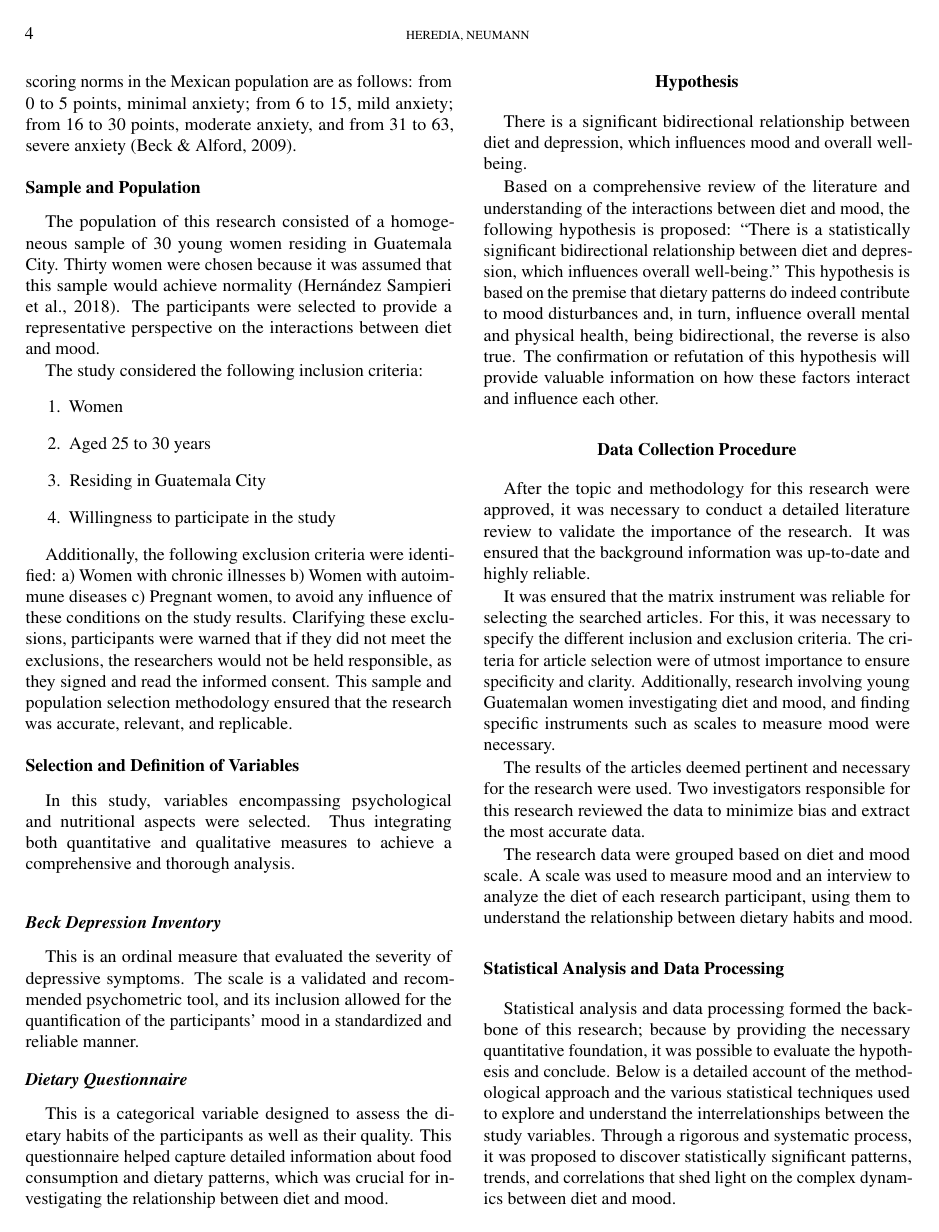
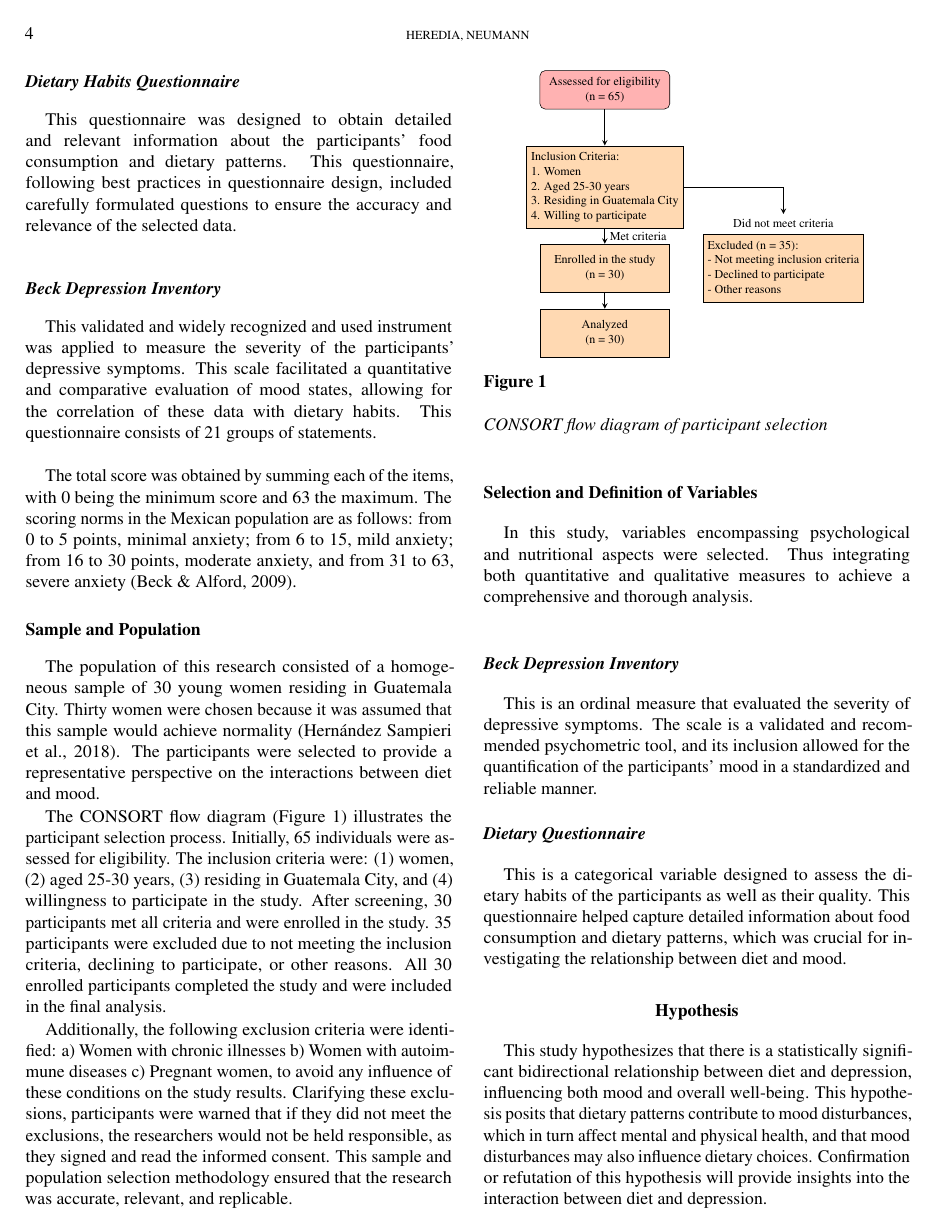
Before and after one commit to danihrndzld/patrones-dieteticos-depresion-gt, a LaTeX paper (main.tex): page 4 of 11. Compiled offline with pdfLaTeX.

Commit message:
Adds CONSORT flow graph and many more things

```diff
--- a/main.tex
+++ b/main.tex
@@ -34,10 +51,6 @@
 % Hyperlinks and citations management
 \usepackage{hyperref} % Always load after other packages
 
-% Bibliography management with APA style
-\usepackage[style=apa,sortcites=true,sorting=nyt,backend=biber]{biblatex}
-\DeclareLanguageMapping{english}{english-apa}
-\addbibresource{camila.tesis.ufm.bib}
 
 % Quotation package
 \usepackage{csquotes}
@@ -187,14 +210,36 @@ The total score was obtained by summing each of the items, with 0 being the mini
 
 The population of this research consisted of a homogeneous sample of 30 young women residing in Guatemala City. Thirty women were chosen because it was assumed that this sample would achieve normality \parencite{Hernandez2018}. The participants were selected to provide a representative perspective on the interactions between diet and mood.
 
+The CONSORT flow diagram (Figure \ref{fig:consort}) illustrates the participant selection process. Initially, 65 individuals were assessed for eligibility. The inclusion criteria were: (1) women, (2) aged 25-30 years, (3) residing in Guatemala City, and (4) willingness to participate in the study. After screening, 30 participants met all criteria and were enrolled in the study. 35 participants were excluded due to not meeting the inclusion criteria, declining to participate, or other reasons. All 30 enrolled participants completed the study and were included in the final analysis.
 
-The study considered the following inclusion criteria:
-\begin{enumerate}
-	\item Women
-	\item Aged 25 to 30 years
-	\item Residing in Guatemala City
-	\item Willingness to participate in the study
-\end{enumerate}
+\begin{figure}[!ht]
+    \centering
+    \resizebox{0.8\columnwidth}{!}{%
+        \begin{tikzpicture}[
+            node distance=0.1\columnwidth,
+            every node/.style={font=\small},
+            startstop/.style={rectangle, rounded corners, minimum width=0.4\columnwidth, minimum height=0.1\columnwidth, text centered, draw=black, fill=red!30},
+            process/.style={rectangle, minimum width=0.4\columnwidth, minimum height=0.15\columnwidth, text centered, draw=black, fill=orange!30},
+            arrow/.style={thick, ->, >=stealth}
+        ]
+        \node (start) [startstop] {\makecell{Assessed for eligibility\\(n = 65)}};
+        \node (criteria) [process, below of=start, yshift=-0.2\columnwidth] {\makecell[l]{Inclusion Criteria:\\1. Women\\2. Aged 25-30 years\\3. Residing in Guatemala City\\4. Willing to participate}};
+        \node (enrolled) [process, below of=criteria, yshift=-0.15\columnwidth] {\makecell{Enrolled in the study\\(n = 30)}};
+        \node (excluded) [process, right of=enrolled, xshift=0.45\columnwidth] {\makecell[l]{Excluded (n = 35):\\- Not meeting inclusion criteria\\- Declined to participate\\- Other reasons}};
+        \node (analyzed) [process, below of=enrolled, yshift=-0.1\columnwidth] {\makecell{Analyzed\\(n = 30)}};
+
+        \draw [arrow] (start) -- (criteria);
+        \draw [arrow] (criteria) -- node[anchor=west, font=\footnotesize] {Met criteria} (enrolled);
+        \draw [arrow] (criteria) -| ([yshift=15pt]excluded.north) node[anchor=north, font=\footnotesize] {Did not meet criteria};
+        \draw [arrow] (enrolled) -- (analyzed);
+
+        \end{tikzpicture}
+    }
+    \caption{CONSORT flow diagram of participant selection}
+    \label{fig:consort}
+\end{figure}
+
+
 
 Additionally, the following exclusion criteria were identified: a) Women with chronic illnesses b) Women with autoimmune diseases c) Pregnant women, to avoid any influence of these conditions on the study results. Clarifying these exclusions, participants were warned that if they did not meet the exclusions, the researchers would not be held responsible, as they signed and read the informed consent. This sample and population selection methodology ensured that the research was accurate, relevant, and replicable.
 
@@ -210,9 +255,7 @@ This is a categorical variable designed to assess the dietary habits of the part
 
 \section{Hypothesis}\label{hipuxf3tesis}
 
-There is a significant bidirectional relationship between diet and depression, which influences mood and overall well-being.
-
-Based on a comprehensive review of the literature and understanding of the interactions between diet and mood, the following hypothesis is proposed: ``There is a statistically significant bidirectional relationship between diet and depression, which influences overall well-being.'' This hypothesis is based on the premise that dietary patterns do indeed contribute to mood disturbances and, in turn, influence overall mental and physical health, being bidirectional, the reverse is also true. The confirmation or refutation of this hypothesis will provide valuable information on how these factors interact and influence each other.
+This study hypothesizes that there is a statistically significant bidirectional relationship between diet and depression, influencing both mood and overall well-being. This hypothesis posits that dietary patterns contribute to mood disturbances, which in turn affect mental and physical health, and that mood disturbances may also influence dietary choices. Confirmation or refutation of this hypothesis will provide insights into the interaction between diet and depression.
 
 \section{Data Collection Procedure}\label{procedimiento-para-recolecciuxf3n-de-datos}
 
@@ -227,7 +270,7 @@ The research data were grouped based on diet and mood scale. A scale was used to
 
 \subsection{Statistical Analysis and Data Processing}
 
-Statistical analysis and data processing formed the backbone of this research; because by providing the necessary quantitative foundation, it was possible to evaluate the hypothesis and conclude. Below is a detailed account of the methodological approach and the various statistical techniques used to explore and understand the interrelationships between the study variables. Through a rigorous and systematic process, it was proposed to discover statistically significant patterns, trends, and correlations that shed light on the complex dynamics between diet and mood.
+For this study, we established a significance level ($\alpha$) of 0.05, corresponding to a 95\% confidence interval. This means that p-values less than 0.05 will be considered statistically significant. We chose this conventional level of significance to balance the risks of Type I and Type II errors. The 95\% confidence interval provides a range of values that we can be 95\% certain contains the true population parameter. This approach allows us to make inferences about the population based on our sample data with a known level of confidence.
 
 
 \subsection{Description and Justification of Methods and Analysis Techniques}\label{descripciuxf3n-y-justificaciuxf3n-de-muxe9todos-y-tuxe9cnicas-de-anuxe1lisis}
```
Also changed, not shown: main.pdf, main.tex (47 more changed lines).
